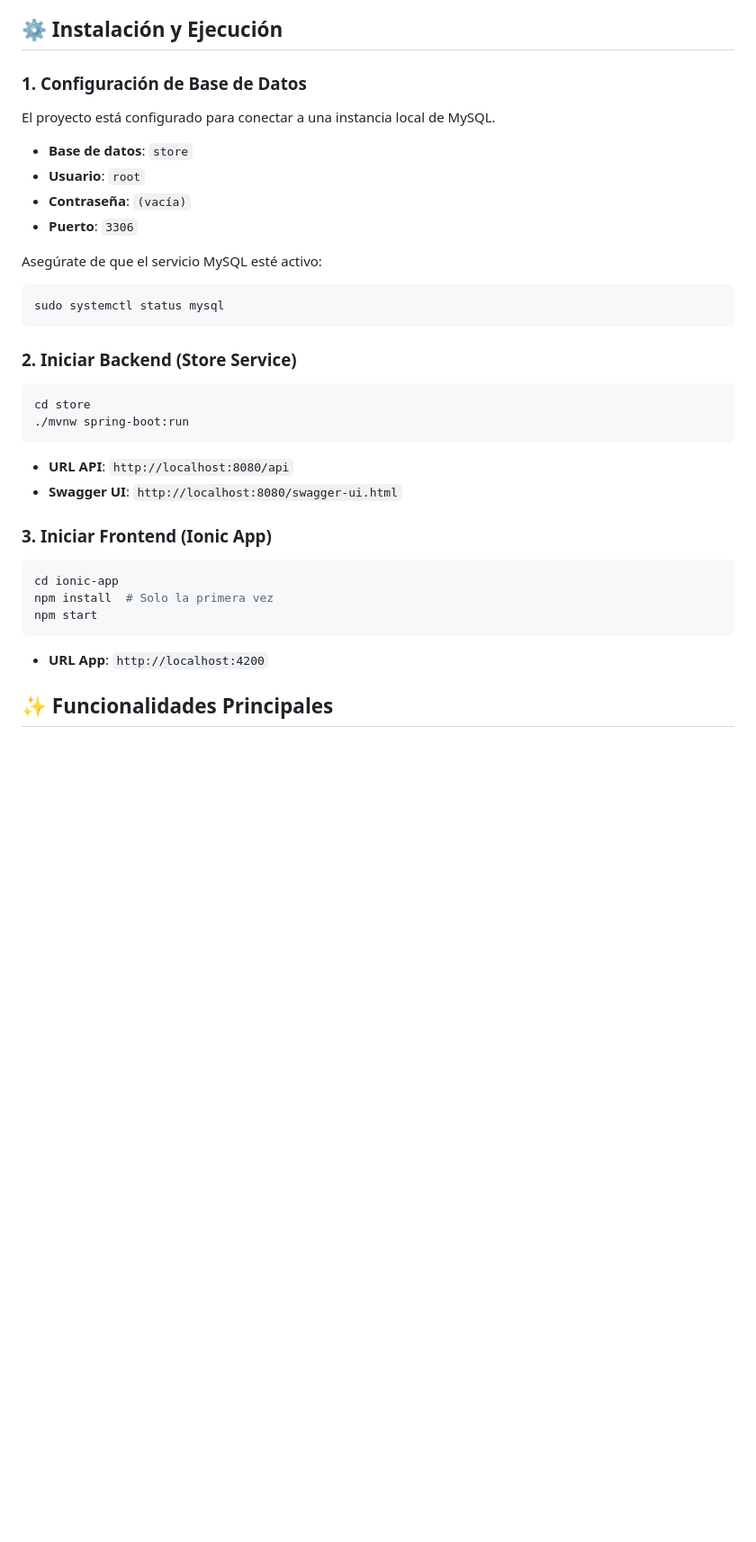
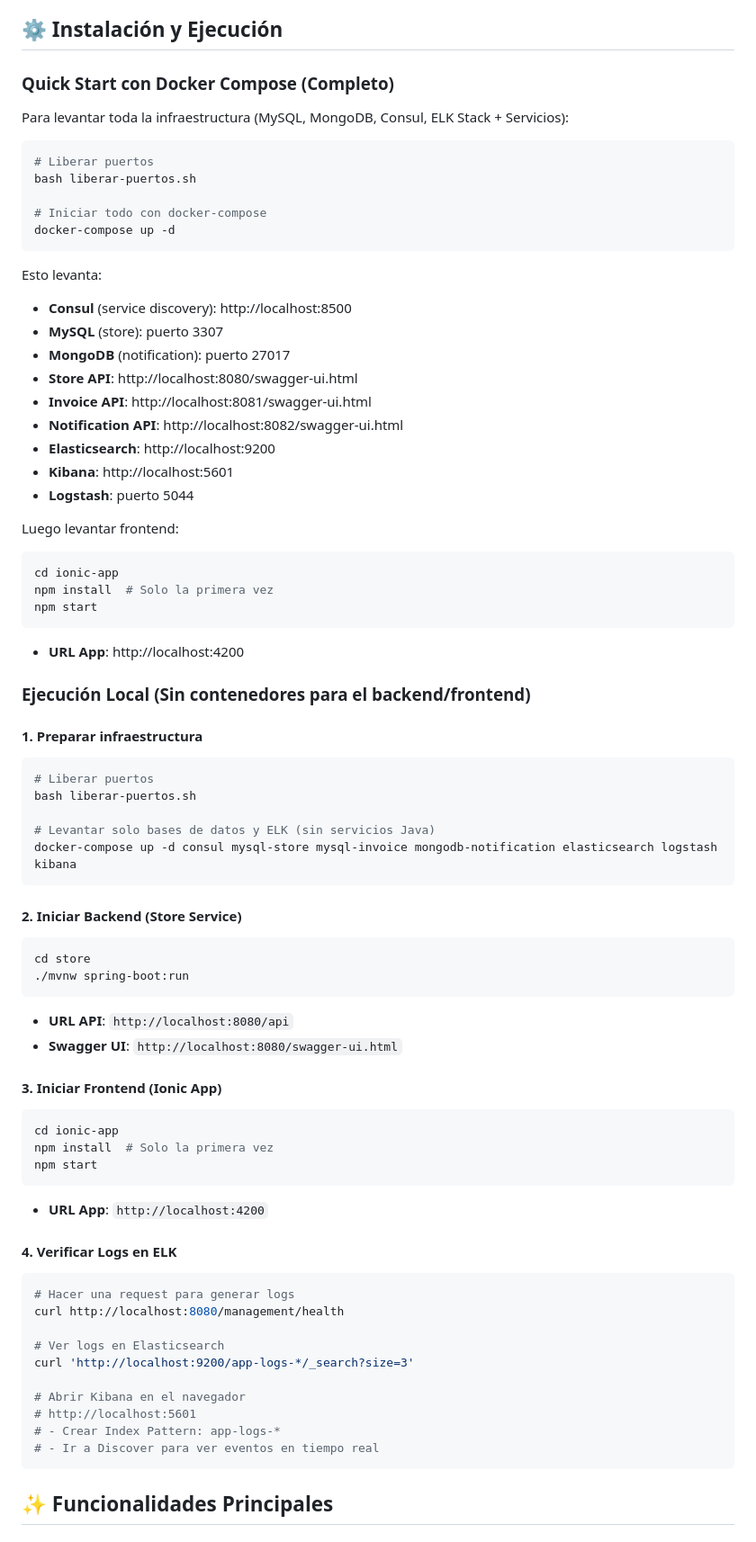
Before and after one commit to FrancoNarvaez/IngSoftwareAplicada, a Markdown page: README.md, the part around the change printed below. Shown: that part at 90% size. Rendered like a GitHub page; blank space fills up the shorter version.

Commit message:
docs: enhance README with complete ELK setup and quick start instructions

````diff
--- a/README.md
+++ b/README.md
@@ -26,19 +26,46 @@ Aplicación de comercio electrónico moderna desarrollada para la asignatura **I
 
 ## ⚙️ Instalación y Ejecución
 
-### 1. Configuración de Base de Datos
-El proyecto está configurado para conectar a una instancia local de MySQL.
-- **Base de datos**: `store`
-- **Usuario**: `root`
-- **Contraseña**: `(vacía)`
-- **Puerto**: `3306`
+### Quick Start con Docker Compose (Completo)
+Para levantar toda la infraestructura (MySQL, MongoDB, Consul, ELK Stack + Servicios):
+```bash
+# Liberar puertos
+bash liberar-puertos.sh
 
-Asegúrate de que el servicio MySQL esté activo:
+# Iniciar todo con docker-compose
+docker-compose up -d
+```
+Esto levanta:
+- **Consul** (service discovery): http://localhost:8500
+- **MySQL** (store): puerto 3307
+- **MongoDB** (notification): puerto 27017
+- **Store API**: http://localhost:8080/swagger-ui.html
+- **Invoice API**: http://localhost:8081/swagger-ui.html
+- **Notification API**: http://localhost:8082/swagger-ui.html
+- **Elasticsearch**: http://localhost:9200
+- **Kibana**: http://localhost:5601
+- **Logstash**: puerto 5044
+
+Luego levantar frontend:
 ```bash
-sudo systemctl status mysql
+cd ionic-app
+npm install  # Solo la primera vez
+npm start
+```
+- **URL App**: http://localhost:4200
+
+### Ejecución Local (Sin contenedores para el backend/frontend)
+
+#### 1. Preparar infraestructura
+```bash
+# Liberar puertos
+bash liberar-puertos.sh
+
+# Levantar solo bases de datos y ELK (sin servicios Java)
+docker-compose up -d consul mysql-store mysql-invoice mongodb-notification elasticsearch logstash kibana
 ```
 
-### 2. Iniciar Backend (Store Service)
+#### 2. Iniciar Backend (Store Service)
 ```bash
 cd store
 ./mvnw spring-boot:run
@@ -46,13 +73,27 @@ cd store
 - **URL API**: `http://localhost:8080/api`
 - **Swagger UI**: `http://localhost:8080/swagger-ui.html`
 
-### 3. Iniciar Frontend (Ionic App)
+#### 3. Iniciar Frontend (Ionic App)
 ```bash
 cd ionic-app
 npm install  # Solo la primera vez
 npm start
 ```
 - **URL App**: `http://localhost:4200`
+
+#### 4. Verificar Logs en ELK
+```bash
+# Hacer una request para generar logs
+curl http://localhost:8080/management/health
+
+# Ver logs en Elasticsearch
+curl 'http://localhost:9200/app-logs-*/_search?size=3'
+
+# Abrir Kibana en el navegador
+# http://localhost:5601
+# - Crear Index Pattern: app-logs-*
+# - Ir a Discover para ver eventos en tiempo real
+```
 
 ## ✨ Funcionalidades Principales
 
````
Also changed, not shown: other parts of README.md (+34 -13 lines).
